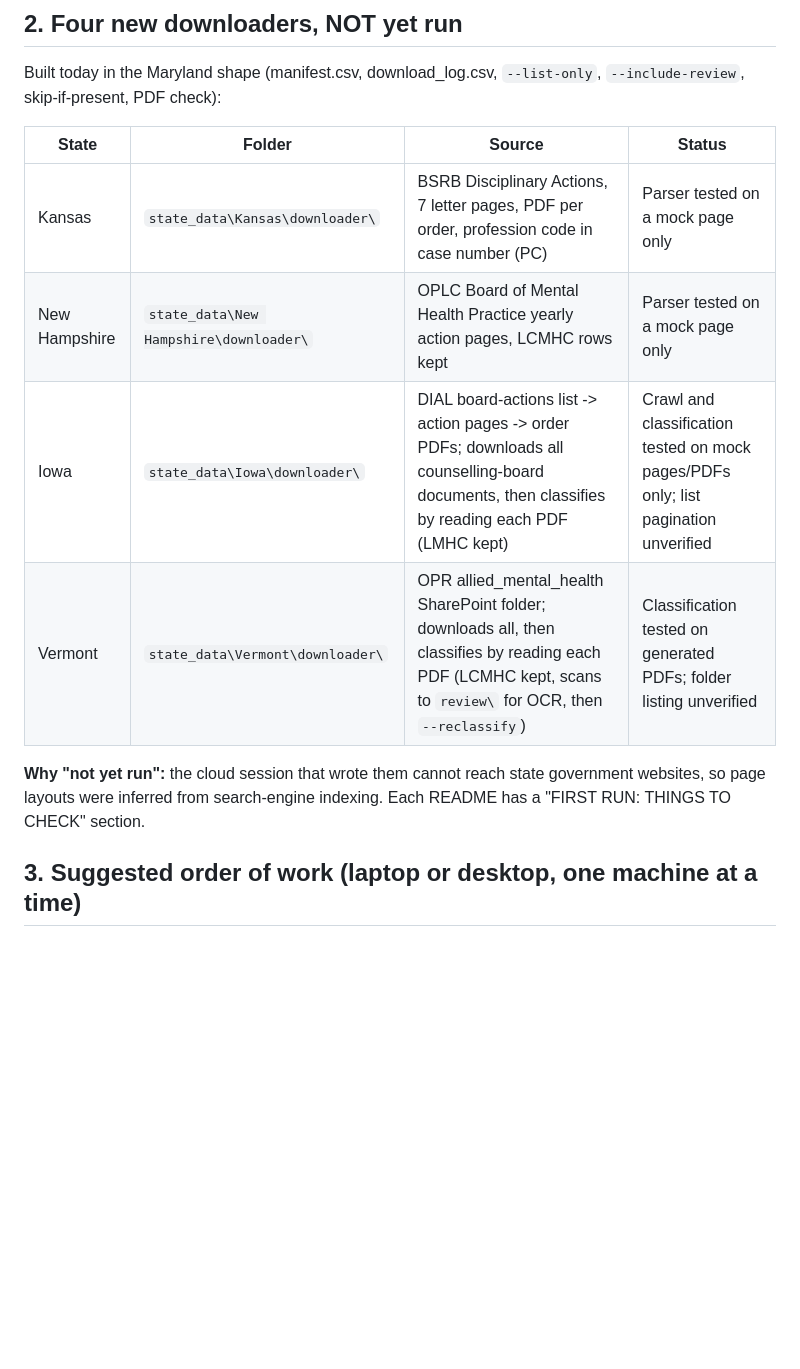
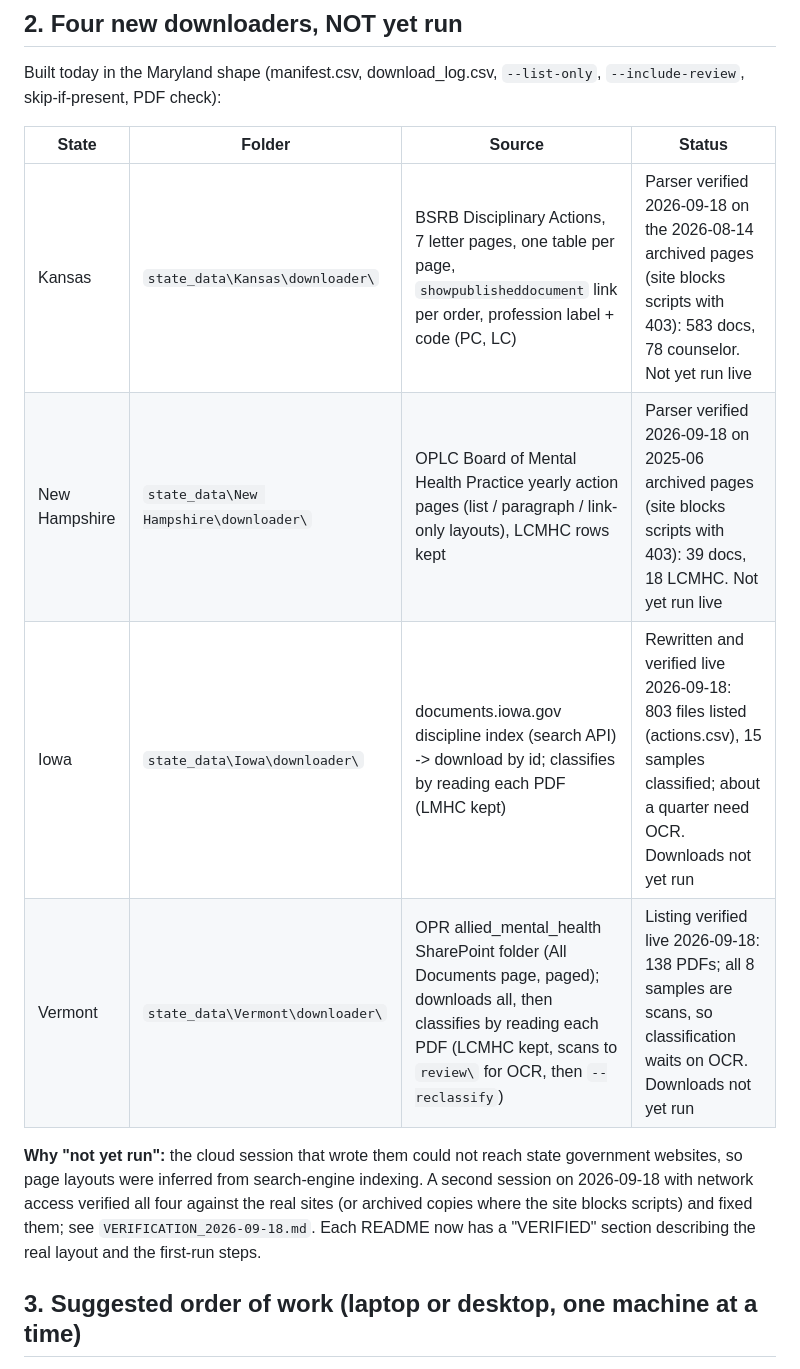
Before and after one commit to richardstrebeck-create/qti-converter, a Markdown page: board-orders/HANDOFF_2026-09-18.md, the part around the change. Rendered like a GitHub page; blank space fills up the shorter version.

Commit message:
Add verification report for the four downloaders and update handoff status table

```diff
--- a/board-orders/HANDOFF_2026-09-18.md
+++ b/board-orders/HANDOFF_2026-09-18.md
@@ -21,14 +21,17 @@ Built today in the Maryland shape (manifest.csv, download_log.csv,
 
 | State | Folder | Source | Status |
 |---|---|---|---|
-| Kansas | `state_data\Kansas\downloader\` | BSRB Disciplinary Actions, 7 letter pages, PDF per order, profession code in case number (PC) | Parser tested on a mock page only |
-| New Hampshire | `state_data\New Hampshire\downloader\` | OPLC Board of Mental Health Practice yearly action pages, LCMHC rows kept | Parser tested on a mock page only |
-| Iowa | `state_data\Iowa\downloader\` | DIAL board-actions list -> action pages -> order PDFs; downloads all counselling-board documents, then classifies by reading each PDF (LMHC kept) | Crawl and classification tested on mock pages/PDFs only; list pagination unverified |
-| Vermont | `state_data\Vermont\downloader\` | OPR allied_mental_health SharePoint folder; downloads all, then classifies by reading each PDF (LCMHC kept, scans to `review\` for OCR, then `--reclassify`) | Classification tested on generated PDFs; folder listing unverified |
+| Kansas | `state_data\Kansas\downloader\` | BSRB Disciplinary Actions, 7 letter pages, one table per page, `showpublisheddocument` link per order, profession label + code (PC, LC) | Parser verified 2026-09-18 on the 2026-08-14 archived pages (site blocks scripts with 403): 583 docs, 78 counselor. Not yet run live |
+| New Hampshire | `state_data\New Hampshire\downloader\` | OPLC Board of Mental Health Practice yearly action pages (list / paragraph / link-only layouts), LCMHC rows kept | Parser verified 2026-09-18 on 2025-06 archived pages (site blocks scripts with 403): 39 docs, 18 LCMHC. Not yet run live |
+| Iowa | `state_data\Iowa\downloader\` | documents.iowa.gov discipline index (search API) -> download by id; classifies by reading each PDF (LMHC kept) | Rewritten and verified live 2026-09-18: 803 files listed (actions.csv), 15 samples classified; about a quarter need OCR. Downloads not yet run |
+| Vermont | `state_data\Vermont\downloader\` | OPR allied_mental_health SharePoint folder (All Documents page, paged); downloads all, then classifies by reading each PDF (LCMHC kept, scans to `review\` for OCR, then `--reclassify`) | Listing verified live 2026-09-18: 138 PDFs; all 8 samples are scans, so classification waits on OCR. Downloads not yet run |
 
-**Why "not yet run":** the cloud session that wrote them cannot reach state
+**Why "not yet run":** the cloud session that wrote them could not reach state
 government websites, so page layouts were inferred from search-engine
-indexing. Each README has a "FIRST RUN: THINGS TO CHECK" section.
+indexing. A second session on 2026-09-18 with network access verified all
+four against the real sites (or archived copies where the site blocks
+scripts) and fixed them; see `VERIFICATION_2026-09-18.md`. Each README now
+has a "VERIFIED" section describing the real layout and the first-run steps.
 
 ## 3. Suggested order of work (laptop or desktop, one machine at a time)
 
```
Also changed, not shown: board-orders/VERIFICATION_2026-09-18.md (added, +255 -0 lines).
